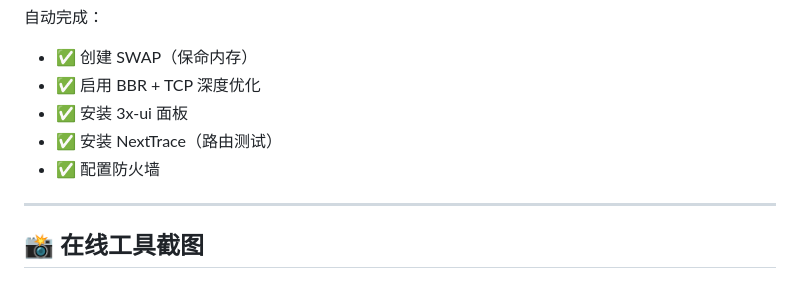
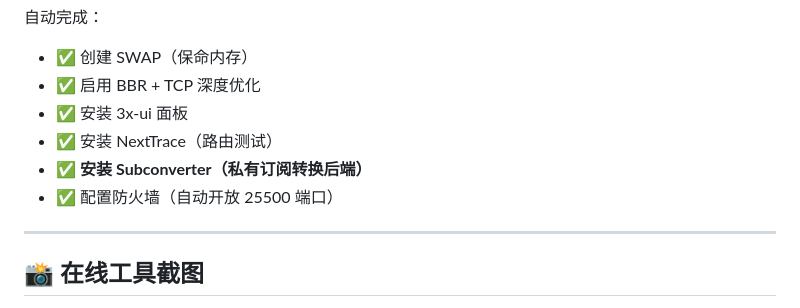
Before and after one commit to Kenny-BBDog/clash-for-anything, a Markdown page: README.md, the part around one of its changes. Drawn GitHub-style.

```diff
--- a/README.md
+++ b/README.md
@@ -36,7 +36,8 @@ bash <(curl -Ls https://raw.githubusercontent.com/Kenny-BBDog/clash-for-anything
 - ✅ 启用 BBR + TCP 深度优化
 - ✅ 安装 3x-ui 面板
 - ✅ 安装 NextTrace（路由测试）
-- ✅ 配置防火墙
+- ✅ **安装 Subconverter（私有订阅转换后端）**
+- ✅ 配置防火墙（自动开放 25500 端口）
 
 ---
 
```
Also changed, not shown: other parts of README.md (+12 -6 lines).
